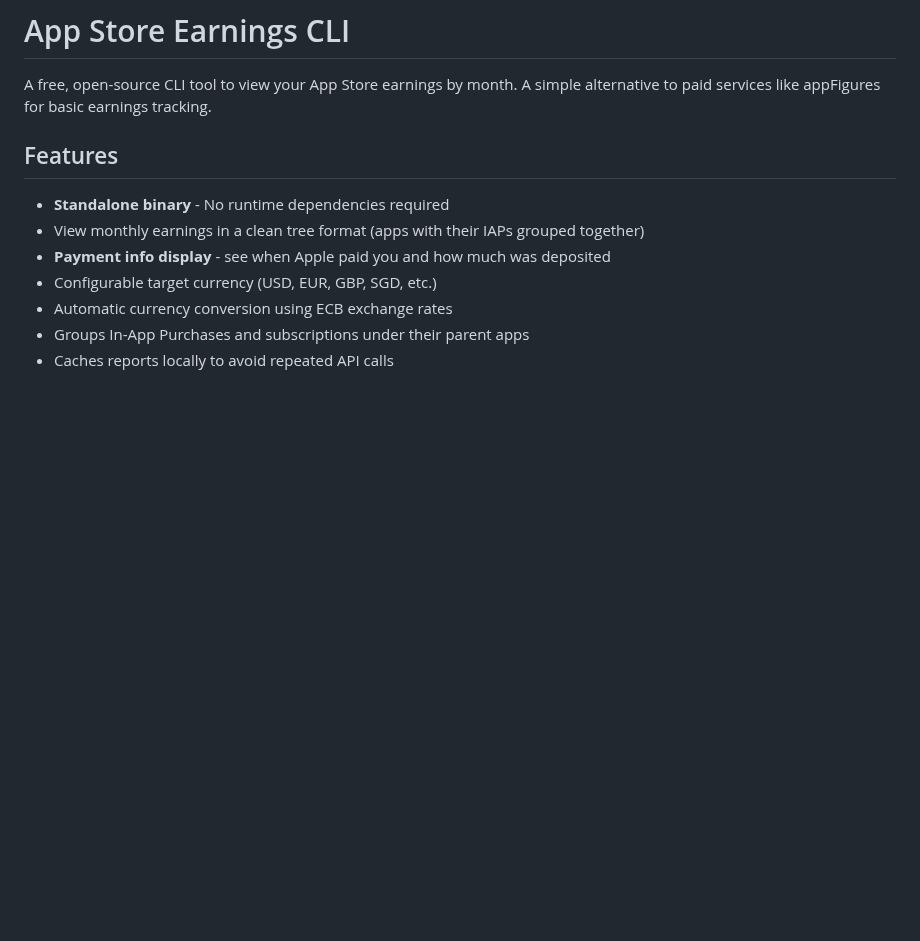
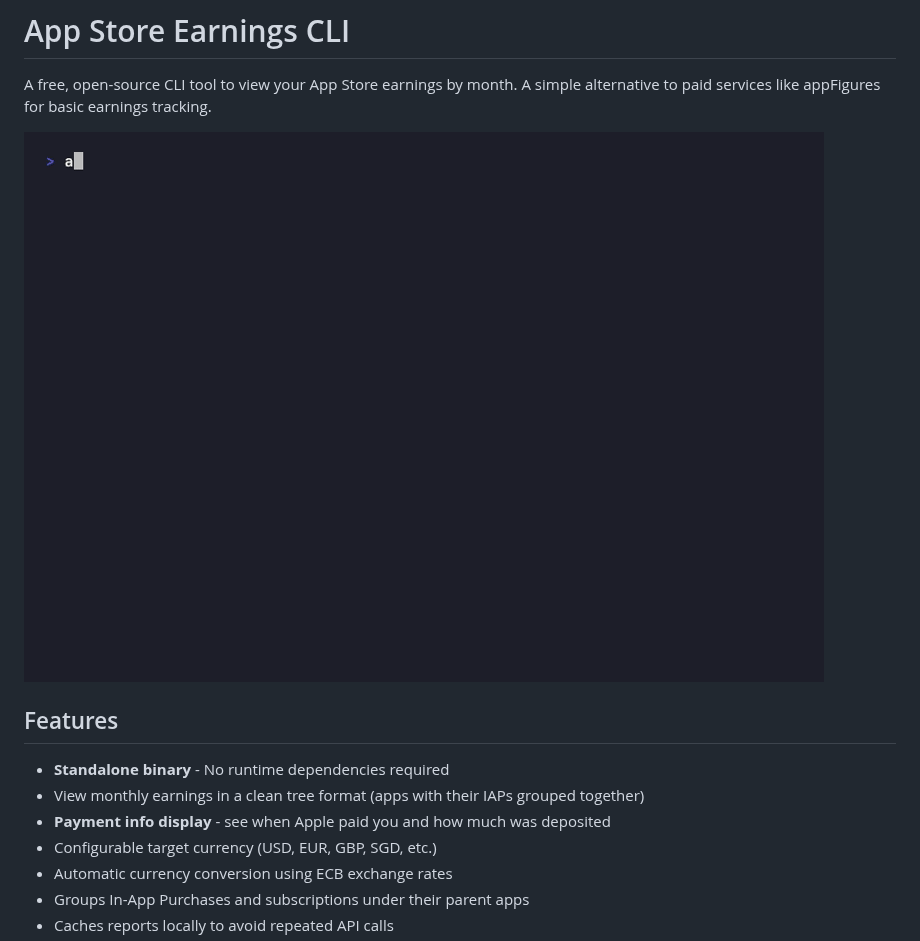
Before and after one commit to tzechuen/appstore-earnings-cli, a Markdown page: README.md, the part around the change. GitHub-like rendering; pictures changed too: demo.gif (added); blank space fills up the shorter version.

Commit message:
Add demo mode and GIF

```diff
--- a/README.md
+++ b/README.md
@@ -1,6 +1,8 @@
 # App Store Earnings CLI
 
 A free, open-source CLI tool to view your App Store earnings by month. A simple alternative to paid services like appFigures for basic earnings tracking.
+
+![Demo](demo.gif)
 
 ## Features
 
```
Also changed, not shown: 2 other files.
